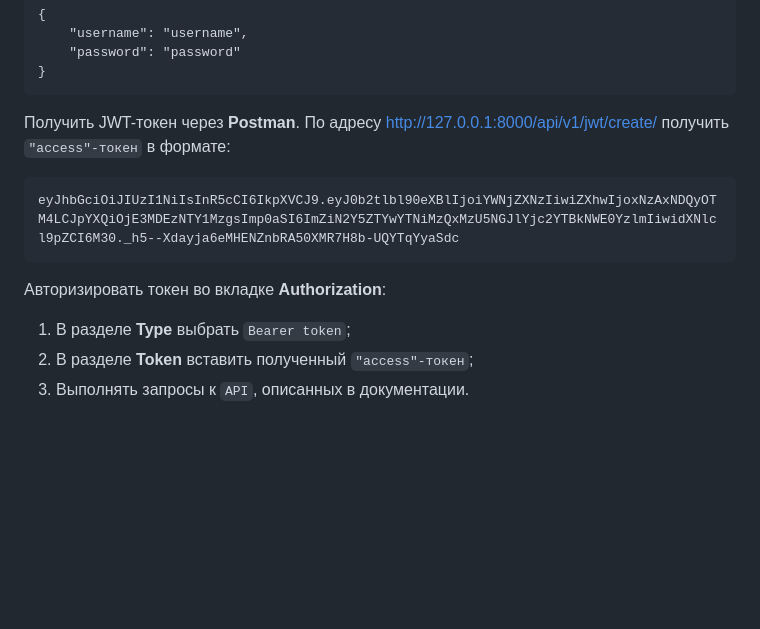
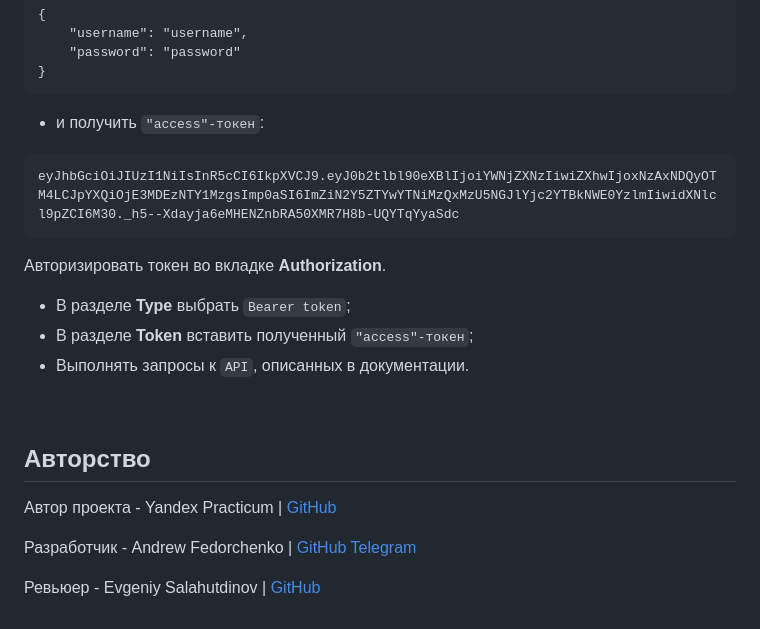
Before and after one commit to Furturnax/api_final_yatube, a Markdown page: README.md, the part around one of its changes. GitHub-like rendering; blank space fills up the shorter version.

````diff
--- a/README.md
+++ b/README.md
@@ -90,15 +91,21 @@ python manage.py runserver
 	"password": "password"
 }
 ```
-
-
-Получить JWT-токен через **Postman**. По адресу http://127.0.0.1:8000/api/v1/jwt/create/ получить `"access"-токен` в формате:
++ и получить `"access"-токен`:
 ```
 eyJhbGciOiJIUzI1NiIsInR5cCI6IkpXVCJ9.eyJ0b2tlbl90eXBlIjoiYWNjZXNzIiwiZXhwIjoxNzAxNDQyOTM4LCJpYXQiOjE3MDEzNTY1MzgsImp0aSI6ImZiN2Y5ZTYwYTNiMzQxMzU5NGJlYjc2YTBkNWE0YzlmIiwidXNlcl9pZCI6M30._h5--Xdayja6eMHENZnbRA50XMR7H8b-UQYTqYyaSdc
 ```
 
+Авторизировать токен во вкладке **Authorization**.
+- В разделе **Type** выбрать `Bearer token`;
+- В разделе **Token** вставить полученный `"access"-токен`;
+- Выполнять запросы к `API`, описанных в документации.
 
-Авторизировать токен во вкладке **Authorization**:
-1. В разделе **Type** выбрать `Bearer token`;
-2. В разделе **Token** вставить полученный `"access"-токен`;
-3. Выполнять запросы к `API`, описанных в документации.
+<br>
+
+## Авторство
+Автор проекта - Yandex Practicum | [GitHub](https://github.com/yandex-praktikum)
+
+Разработчик - Andrew Fedorchenko | [GitHub](https://github.com/Furturnax) [Telegram](https://t.me/furturnax)
+
+Ревьюер - Evgeniy Salahutdinov | [GitHub](https://github.com/EugeneSal)
````
Also changed, not shown: other parts of README.md (+19 -18 lines).
